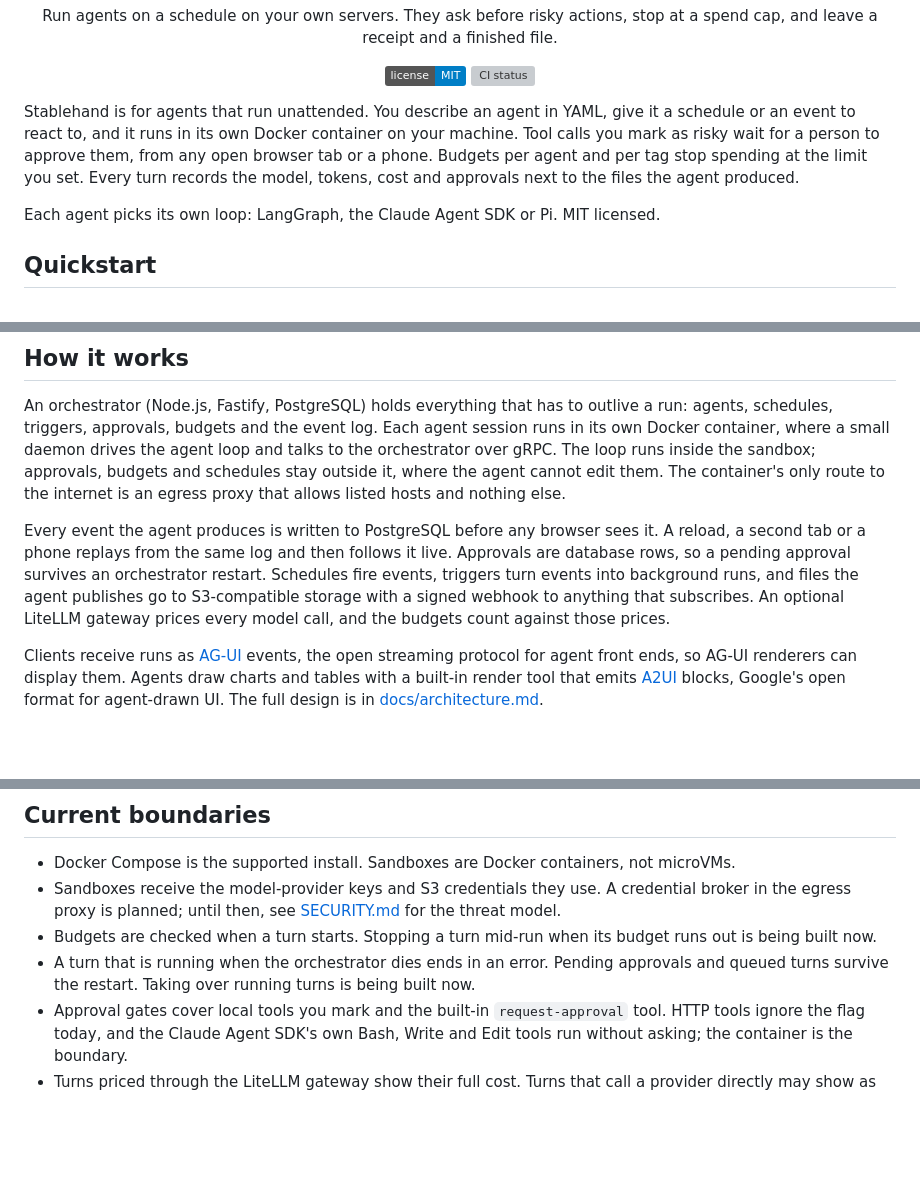
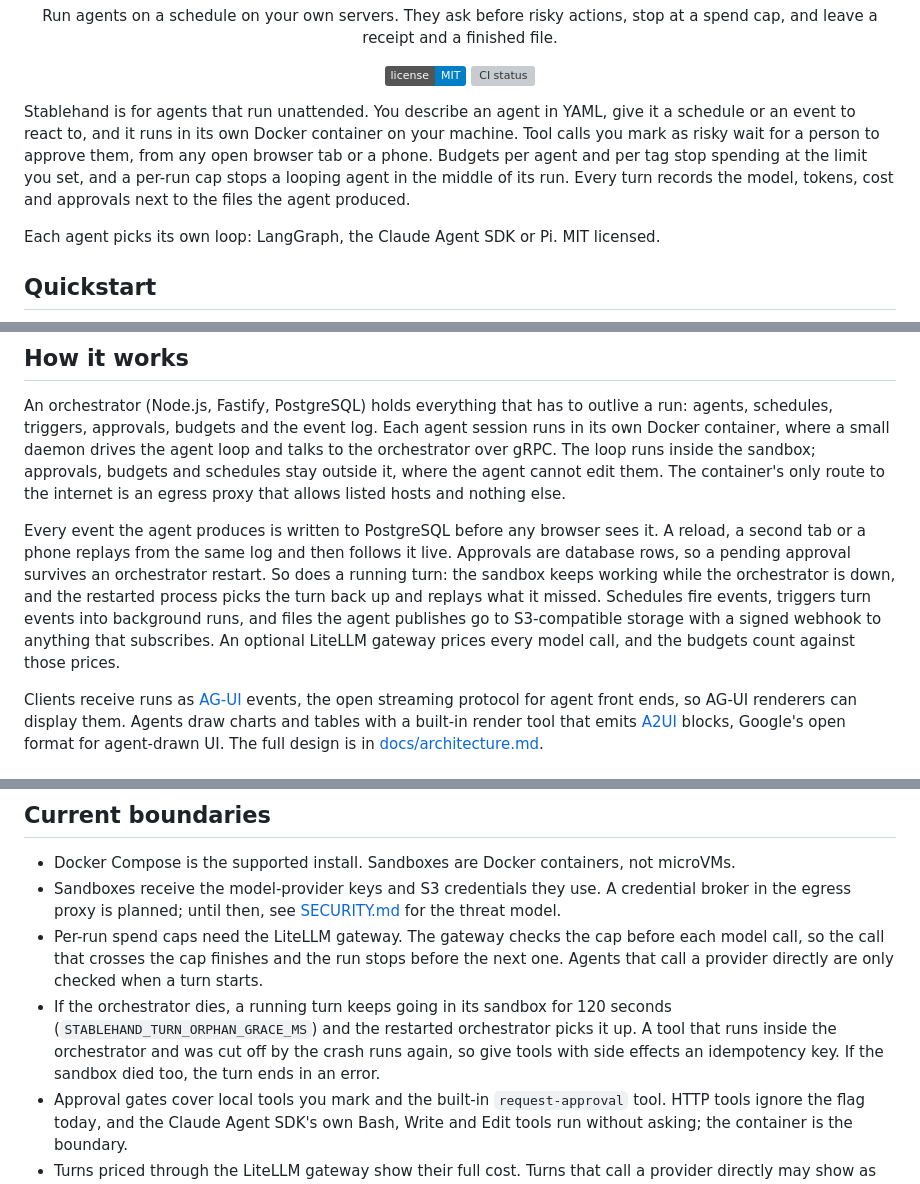
Before and after one commit to iofold/stablehand, a Markdown page: README.md, 3 parts joined by grey strips. GitHub-like rendering; badges without logos; blank space fills up the shorter version; grey boxes are pictures that could not be loaded.

Commit message:
docs(readme): describe mid-run spend caps and crash takeover as shipped
Co-Authored-By: Claude Opus 5.5 (1M context) <noreply@anthropic.com>

```diff
--- a/README.md
+++ b/README.md
@@ -25,7 +25,7 @@
   Keep a static PNG of frame 3 as the fallback. The 60-90 s captioned cut goes to X, YouTube and the Show HN text.
 -->
 
-Stablehand is for agents that run unattended. You describe an agent in YAML, give it a schedule or an event to react to, and it runs in its own Docker container on your machine. Tool calls you mark as risky wait for a person to approve them, from any open browser tab or a phone. Budgets per agent and per tag stop spending at the limit you set. Every turn records the model, tokens, cost and approvals next to the files the agent produced.
+Stablehand is for agents that run unattended. You describe an agent in YAML, give it a schedule or an event to react to, and it runs in its own Docker container on your machine. Tool calls you mark as risky wait for a person to approve them, from any open browser tab or a phone. Budgets per agent and per tag stop spending at the limit you set, and a per-run cap stops a looping agent in the middle of its run. Every turn records the model, tokens, cost and approvals next to the files the agent produced.
 
 Each agent picks its own loop: LangGraph, the Claude Agent SDK or Pi. MIT licensed.
 
@@ -122,7 +122,7 @@ The inbox agent, folder review and experiment loop started as client and researc
 
 An orchestrator (Node.js, Fastify, PostgreSQL) holds everything that has to outlive a run: agents, schedules, triggers, approvals, budgets and the event log. Each agent session runs in its own Docker container, where a small daemon drives the agent loop and talks to the orchestrator over gRPC. The loop runs inside the sandbox; approvals, budgets and schedules stay outside it, where the agent cannot edit them. The container's only route to the internet is an egress proxy that allows listed hosts and nothing else.
 
-Every event the agent produces is written to PostgreSQL before any browser sees it. A reload, a second tab or a phone replays from the same log and then follows it live. Approvals are database rows, so a pending approval survives an orchestrator restart. Schedules fire events, triggers turn events into background runs, and files the agent publishes go to S3-compatible storage with a signed webhook to anything that subscribes. An optional LiteLLM gateway prices every model call, and the budgets count against those prices.
+Every event the agent produces is written to PostgreSQL before any browser sees it. A reload, a second tab or a phone replays from the same log and then follows it live. Approvals are database rows, so a pending approval survives an orchestrator restart. So does a running turn: the sandbox keeps working while the orchestrator is down, and the restarted process picks the turn back up and replays what it missed. Schedules fire events, triggers turn events into background runs, and files the agent publishes go to S3-compatible storage with a signed webhook to anything that subscribes. An optional LiteLLM gateway prices every model call, and the budgets count against those prices.
 
 Clients receive runs as [AG-UI](https://docs.ag-ui.com) events, the open streaming protocol for agent front ends, so AG-UI renderers can display them. Agents draw charts and tables with a built-in render tool that emits [A2UI](https://a2ui.org) blocks, Google's open format for agent-drawn UI. The full design is in [docs/architecture.md](docs/architecture.md).
 
@@ -150,8 +150,8 @@ Each of these ships as an extension, and each has a thread asking what you would
 
 - Docker Compose is the supported install. Sandboxes are Docker containers, not microVMs.
 - Sandboxes receive the model-provider keys and S3 credentials they use. A credential broker in the egress proxy is planned; until then, see [SECURITY.md](SECURITY.md) for the threat model.
-- Budgets are checked when a turn starts. Stopping a turn mid-run when its budget runs out is being built now.
-- A turn that is running when the orchestrator dies ends in an error. Pending approvals and queued turns survive the restart. Taking over running turns is being built now.
+- Per-run spend caps need the LiteLLM gateway. The gateway checks the cap before each model call, so the call that crosses the cap finishes and the run stops before the next one. Agents that call a provider directly are only checked when a turn starts.
+- If the orchestrator dies, a running turn keeps going in its sandbox for 120 seconds (`STABLEHAND_TURN_ORPHAN_GRACE_MS`) and the restarted orchestrator picks it up. A tool that runs inside the orchestrator and was cut off by the crash runs again, so give tools with side effects an idempotency key. If the sandbox died too, the turn ends in an error.
 - Approval gates cover local tools you mark and the built-in `request-approval` tool. HTTP tools ignore the flag today, and the Claude Agent SDK's own Bash, Write and Edit tools run without asking; the container is the boundary.
 - Turns priced through the LiteLLM gateway show their full cost. Turns that call a provider directly may show as unpriced, and Claude Agent SDK usage is under-counted.
 - MCP and Composio provider classes exist in `packages/stablehand/src/tool/providers/` but are not registered, so agents cannot reach MCP servers or Composio tools yet.
```
